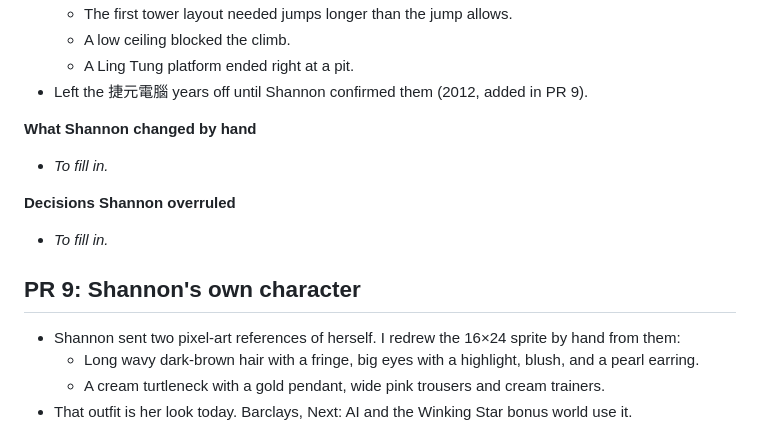
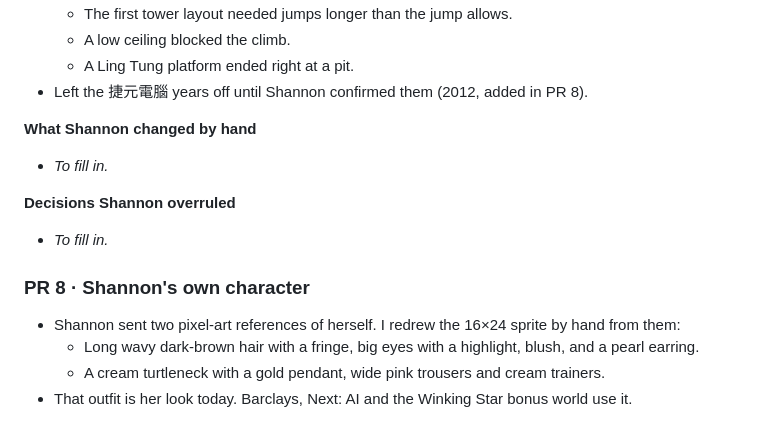
Before and after one commit to shannonhecker/shannonhecker-protofolio-review, a Markdown page: BUILD.md, the part around the change. Rendered like a GitHub page.

Commit message:
BUILD.md: match the log's heading style
Co-Authored-By: Claude Opus 5.5 <noreply@anthropic.com>
Claude-Session: https://claude.ai/code/session_01PiRTfcFy5XVS1nrmkuXjvW

```diff
--- a/BUILD.md
+++ b/BUILD.md
@@ -117,7 +117,7 @@ How this site was made, kept honest. Shannon writes the entries marked **Shannon
   - The first tower layout needed jumps longer than the jump allows.
   - A low ceiling blocked the climb.
   - A Ling Tung platform ended right at a pit.
-- Left the 捷元電腦 years off until Shannon confirmed them (2012, added in PR 9).
+- Left the 捷元電腦 years off until Shannon confirmed them (2012, added in PR 8).
 
 **What Shannon changed by hand**
 
@@ -127,7 +127,7 @@ How this site was made, kept honest. Shannon writes the entries marked **Shannon
 
 - _To fill in._
 
-## PR 9: Shannon's own character
+### PR 8 · Shannon's own character
 
 - Shannon sent two pixel-art references of herself. I redrew the 16×24 sprite by hand from them:
   - Long wavy dark-brown hair with a fringe, big eyes with a highlight, blush, and a pearl earring.
```
